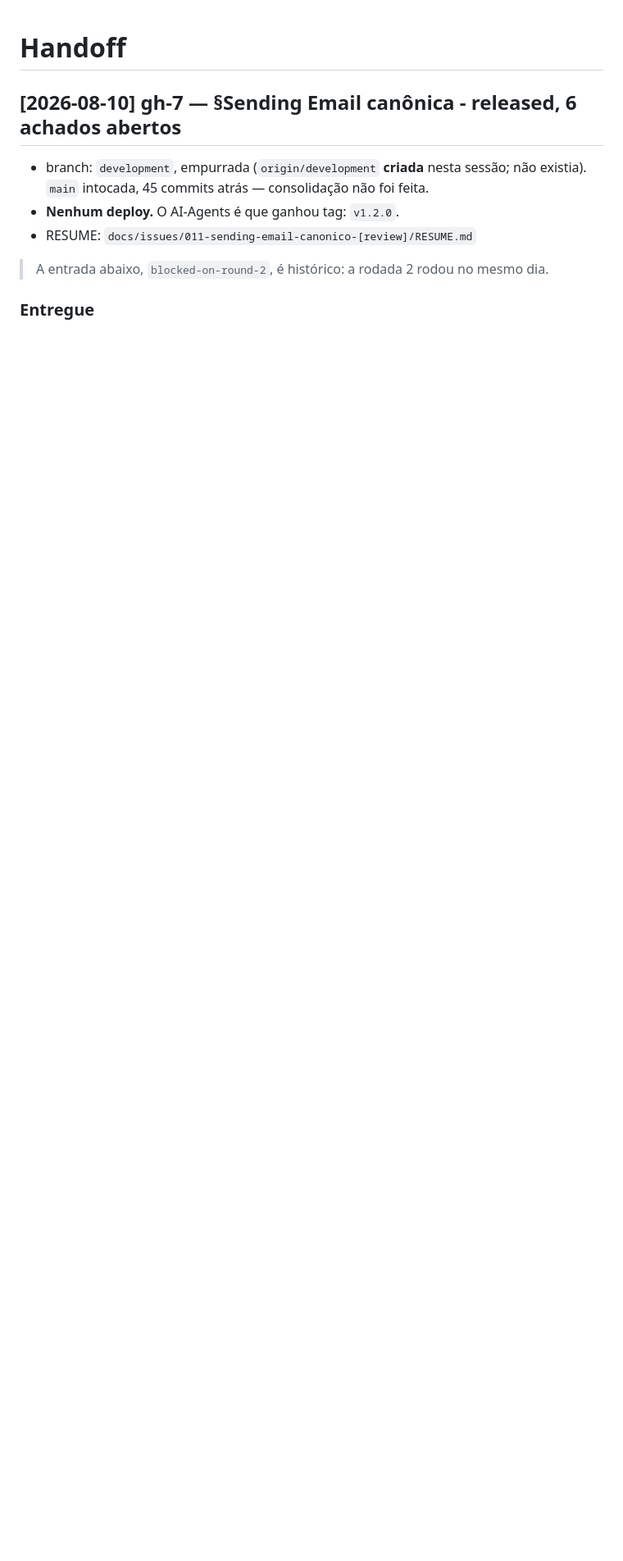
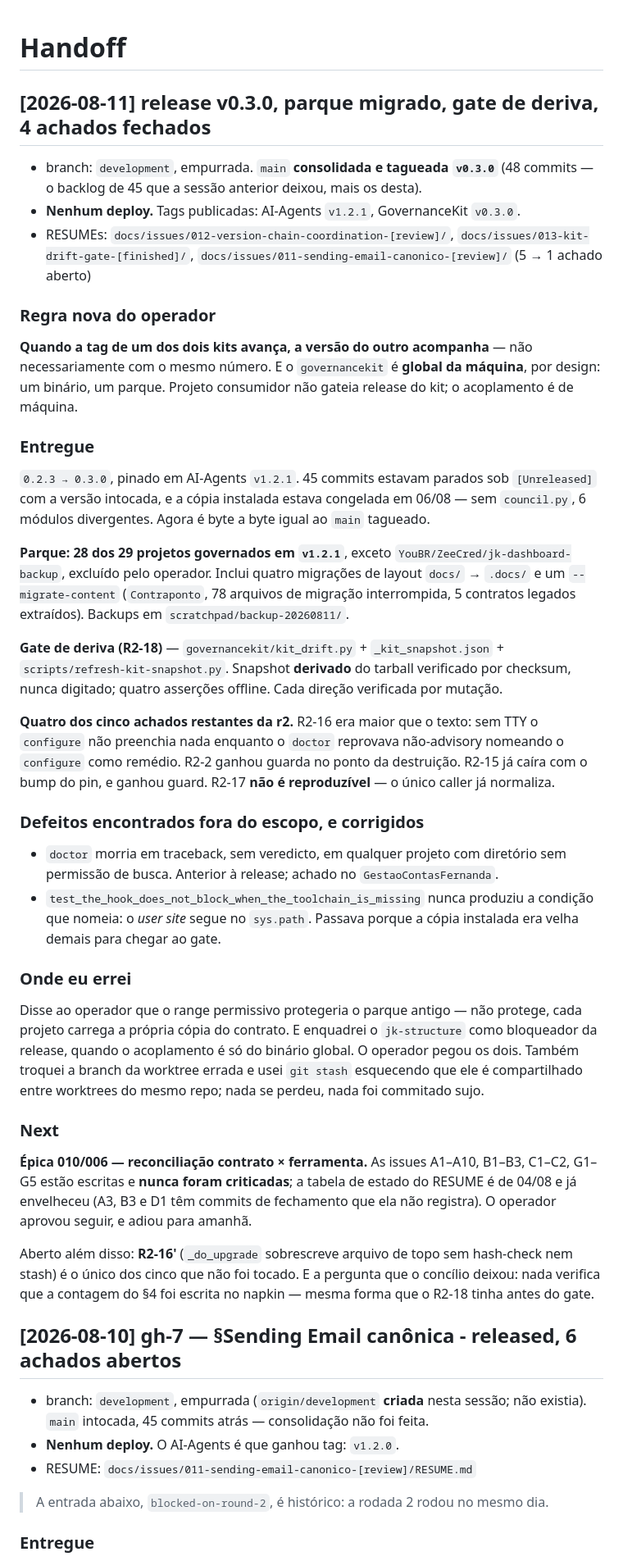
Before and after one commit to EDortta/AI-GovernanceKit, a Markdown page: handoff.md, the part around the change. Shown at 82% size. Rendered like a GitHub page; blank space fills up the shorter version.

Commit message:
docs: session-close 2026-08-11 — v0.3.0 publicada, parque em v1.2.1, gate de deriva no ar
Próximo: épica 010/006, aprovada pelo operador e adiada para amanhã. R2-16' segue
o único dos cinco sem tratamento.

```diff
--- a/handoff.md
+++ b/handoff.md
@@ -1,4 +1,70 @@
 # Handoff
+
+## [2026-08-11] release v0.3.0, parque migrado, gate de deriva, 4 achados fechados
+
+- branch: `development`, empurrada. `main` **consolidada e tagueada `v0.3.0`** (48
+  commits — o backlog de 45 que a sessão anterior deixou, mais os desta).
+- **Nenhum deploy.** Tags publicadas: AI-Agents `v1.2.1`, GovernanceKit `v0.3.0`.
+- RESUMEs: `docs/issues/012-version-chain-coordination-[review]/`,
+  `docs/issues/013-kit-drift-gate-[finished]/`,
+  `docs/issues/011-sending-email-canonico-[review]/` (5 → 1 achado aberto)
+
+### Regra nova do operador
+
+**Quando a tag de um dos dois kits avança, a versão do outro acompanha** — não
+necessariamente com o mesmo número. E o `governancekit` é **global da máquina**, por
+design: um binário, um parque. Projeto consumidor não gateia release do kit; o
+acoplamento é de máquina.
+
+### Entregue
+
+`0.2.3 → 0.3.0`, pinado em AI-Agents `v1.2.1`. 45 commits estavam parados sob
+`[Unreleased]` com a versão intocada, e a cópia instalada estava congelada em 06/08 —
+sem `council.py`, 6 módulos divergentes. Agora é byte a byte igual ao `main` tagueado.
+
+**Parque: 28 dos 29 projetos governados em `v1.2.1`**, exceto
+`YouBR/ZeeCred/jk-dashboard-backup`, excluído pelo operador. Inclui quatro migrações de
+layout `docs/` → `.docs/` e um `--migrate-content` (`Contraponto`, 78 arquivos de
+migração interrompida, 5 contratos legados extraídos). Backups em
+`scratchpad/backup-20260811/`.
+
+**Gate de deriva (R2-18)** — `governancekit/kit_drift.py` + `_kit_snapshot.json` +
+`scripts/refresh-kit-snapshot.py`. Snapshot **derivado** do tarball verificado por
+checksum, nunca digitado; quatro asserções offline. Cada direção verificada por mutação.
+
+**Quatro dos cinco achados restantes da r2.** R2-16 era maior que o texto: sem TTY o
+`configure` não preenchia nada enquanto o `doctor` reprovava não-advisory nomeando o
+`configure` como remédio. R2-2 ganhou guarda no ponto da destruição. R2-15 já caíra com
+o bump do pin, e ganhou guard. R2-17 **não é reproduzível** — o único caller já
+normaliza.
+
+### Defeitos encontrados fora do escopo, e corrigidos
+
+- `doctor` morria em traceback, sem veredicto, em qualquer projeto com diretório sem
+  permissão de busca. Anterior à release; achado no `GestaoContasFernanda`.
+- `test_the_hook_does_not_block_when_the_toolchain_is_missing` nunca produziu a condição
+  que nomeia: o *user site* segue no `sys.path`. Passava porque a cópia instalada era
+  velha demais para chegar ao gate.
+
+### Onde eu errei
+
+Disse ao operador que o range permissivo protegeria o parque antigo — não protege, cada
+projeto carrega a própria cópia do contrato. E enquadrei o `jk-structure` como
+bloqueador da release, quando o acoplamento é só do binário global. O operador pegou os
+dois. Também troquei a branch da worktree errada e usei `git stash` esquecendo que ele é
+compartilhado entre worktrees do mesmo repo; nada se perdeu, nada foi commitado sujo.
+
+### Next
+
+**Épica 010/006 — reconciliação contrato × ferramenta.** As issues A1–A10, B1–B3,
+C1–C2, G1–G5 estão escritas e **nunca foram criticadas**; a tabela de estado do RESUME é
+de 04/08 e já envelheceu (A3, B3 e D1 têm commits de fechamento que ela não registra).
+O operador aprovou seguir, e adiou para amanhã.
+
+Aberto além disso: **R2-16'** (`_do_upgrade` sobrescreve arquivo de topo sem hash-check
+nem stash) é o único dos cinco que não foi tocado. E a pergunta que o concílio deixou:
+nada verifica que a contagem do §4 foi escrita no napkin — mesma forma que o R2-18 tinha
+antes do gate.
 
 ## [2026-08-10] gh-7 — §Sending Email canônica - released, 6 achados abertos
 
```
